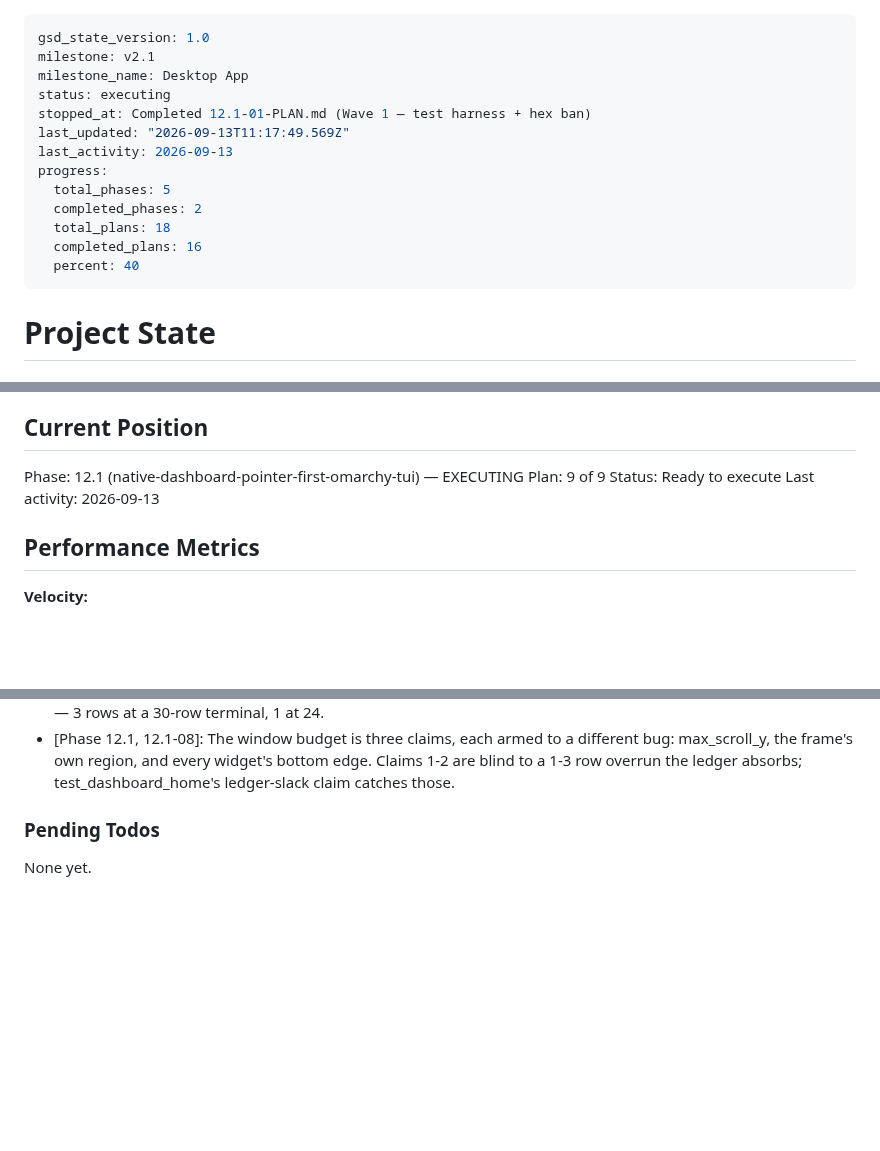
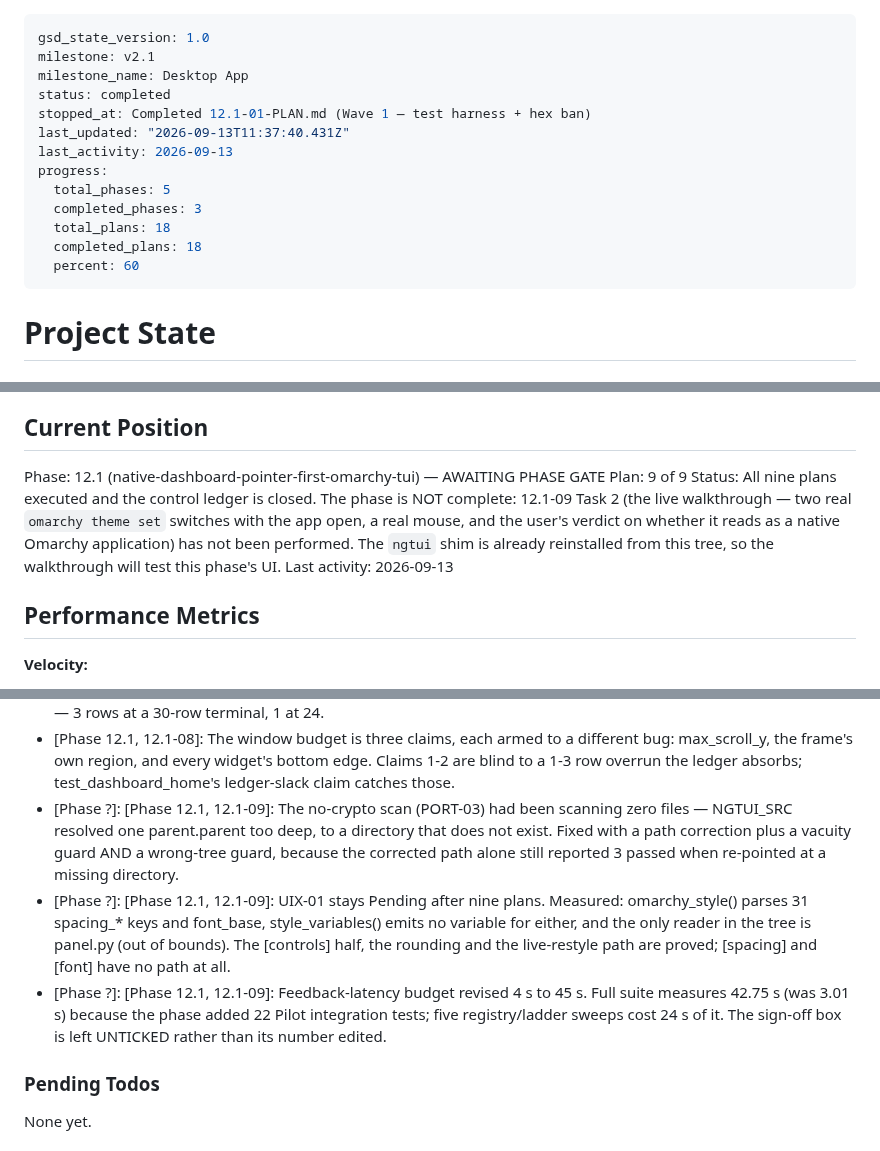
Before and after one commit to danitrrga/nightguard-control, a Markdown page: .planning/STATE.md, 3 parts joined by grey strips. Drawn GitHub-style; blank space fills up the shorter version.

```diff
--- a/.planning/STATE.md
+++ b/.planning/STATE.md
@@ -2,16 +2,16 @@
 gsd_state_version: 1.0
 milestone: v2.1
 milestone_name: Desktop App
-status: executing
+status: completed
 stopped_at: Completed 12.1-01-PLAN.md (Wave 1 — test harness + hex ban)
-last_updated: "2026-09-13T11:17:49.569Z"
+last_updated: "2026-09-13T11:37:40.431Z"
 last_activity: 2026-09-13
 progress:
   total_phases: 5
-  completed_phases: 2
+  completed_phases: 3
   total_plans: 18
-  completed_plans: 16
-  percent: 40
+  completed_plans: 18
+  percent: 60
 ---
 
 # Project State
@@ -25,9 +25,9 @@ See: .planning/PROJECT.md (updated 2026-06-24 — opened v2.1 · Desktop App)
 
 ## Current Position
 
-Phase: 12.1 (native-dashboard-pointer-first-omarchy-tui) — EXECUTING
+Phase: 12.1 (native-dashboard-pointer-first-omarchy-tui) — AWAITING PHASE GATE
 Plan: 9 of 9
-Status: Ready to execute
+Status: All nine plans executed and the control ledger is closed. The phase is NOT complete: 12.1-09 Task 2 (the live walkthrough — two real `omarchy theme set` switches with the app open, a real mouse, and the user's verdict on whether it reads as a native Omarchy application) has not been performed. The `ngtui` shim is already reinstalled from this tree, so the walkthrough will test this phase's UI.
 Last activity: 2026-09-13
 
 ## Performance Metrics
@@ -178,6 +179,9 @@ Recent decisions affecting current work:
 - [Phase 12.1, 07]: A row budget needs three independent claims — measured: with one extra row, max_scroll_y stayed 0 because the 1fr ledger absorbed it. Assert that it fits, that exactly one region is flexible, AND that the flexible one keeps its slack. Plan 08's overflow control inherits the same blindness.
 - [Phase 12.1, 12.1-08]: The ledger's min-height: 4 is enforced in app.tcss rather than stated: measured, the degradation ladder runs out of things to drop at 31 rows and the audit record was the region that kept shrinking — 3 rows at a 30-row terminal, 1 at 24.
 - [Phase 12.1, 12.1-08]: The window budget is three claims, each armed to a different bug: max_scroll_y, the frame's own region, and every widget's bottom edge. Claims 1-2 are blind to a 1-3 row overrun the ledger absorbs; test_dashboard_home's ledger-slack claim catches those.
+- [Phase ?]: [Phase 12.1, 12.1-09]: The no-crypto scan (PORT-03) had been scanning zero files — NGTUI_SRC resolved one parent.parent too deep, to a directory that does not exist. Fixed with a path correction plus a vacuity guard AND a wrong-tree guard, because the corrected path alone still reported 3 passed when re-pointed at a missing directory.
+- [Phase ?]: [Phase 12.1, 12.1-09]: UIX-01 stays Pending after nine plans. Measured: omarchy_style() parses 31 spacing_* keys and font_base, style_variables() emits no variable for either, and the only reader in the tree is panel.py (out of bounds). The [controls] half, the rounding and the live-restyle path are proved; [spacing] and [font] have no path at all.
+- [Phase ?]: [Phase 12.1, 12.1-09]: Feedback-latency budget revised 4 s to 45 s. Full suite measures 42.75 s (was 3.01 s) because the phase added 22 Pilot integration tests; five registry/ladder sweeps cost 24 s of it. The sign-off box is left UNTICKED rather than its number edited.
 
 ### Pending Todos
 
```
Also changed, not shown: other parts of .planning/STATE.md (+4 -1 lines), .planning/ROADMAP.md (+6 -4 lines).
